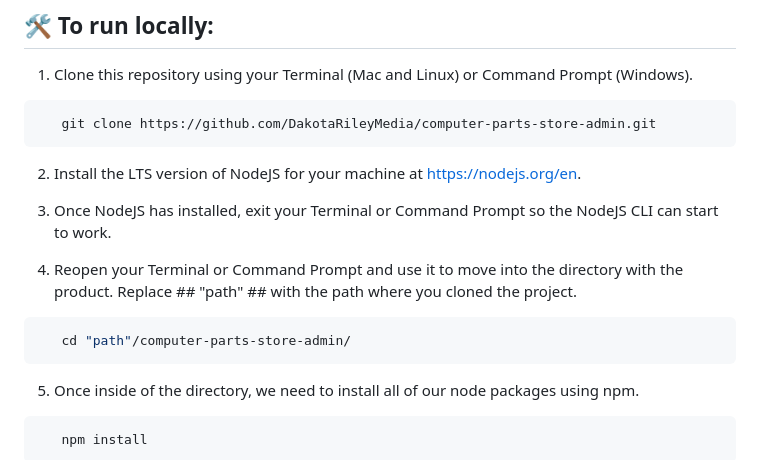
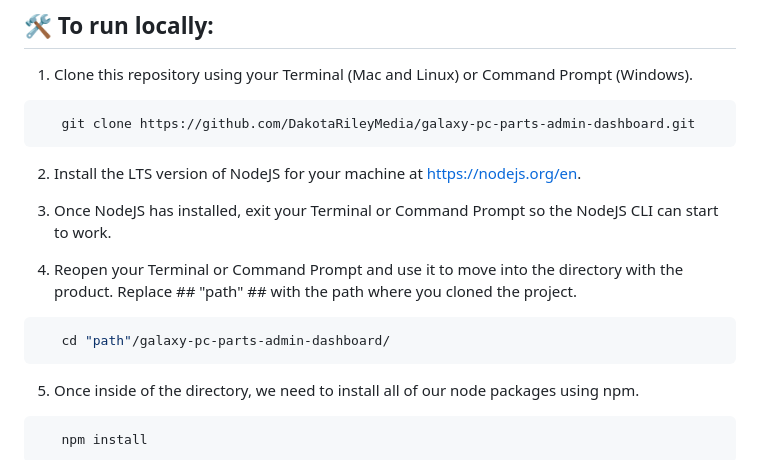
Before and after one commit to cypher4859/galaxy-pc-parts-admin-dashboard, a Markdown page: README.md, the part around the change. GitHub-like rendering.

Commit message:
Updating links in README.md.

````diff
--- a/README.md
+++ b/README.md
@@ -37,7 +37,7 @@ When viewing the website and changing the size to a mobile layout and vice versa
 1. Clone this repository using your Terminal (Mac and Linux) or Command Prompt (Windows).
 
 ```sh
-   git clone https://github.com/DakotaRileyMedia/computer-parts-store-admin.git
+   git clone https://github.com/DakotaRileyMedia/galaxy-pc-parts-admin-dashboard.git
 ```
 
 2. Install the LTS version of NodeJS for your machine at https://nodejs.org/en.
@@ -47,7 +47,7 @@ When viewing the website and changing the size to a mobile layout and vice versa
 4. Reopen your Terminal or Command Prompt and use it to move into the directory with the product. Replace ## "path" ## with the path where you cloned the project.
 
 ```sh
-   cd "path"/computer-parts-store-admin/
+   cd "path"/galaxy-pc-parts-admin-dashboard/
 ```
 
 5. Once inside of the directory, we need to install all of our node packages using npm.
````
